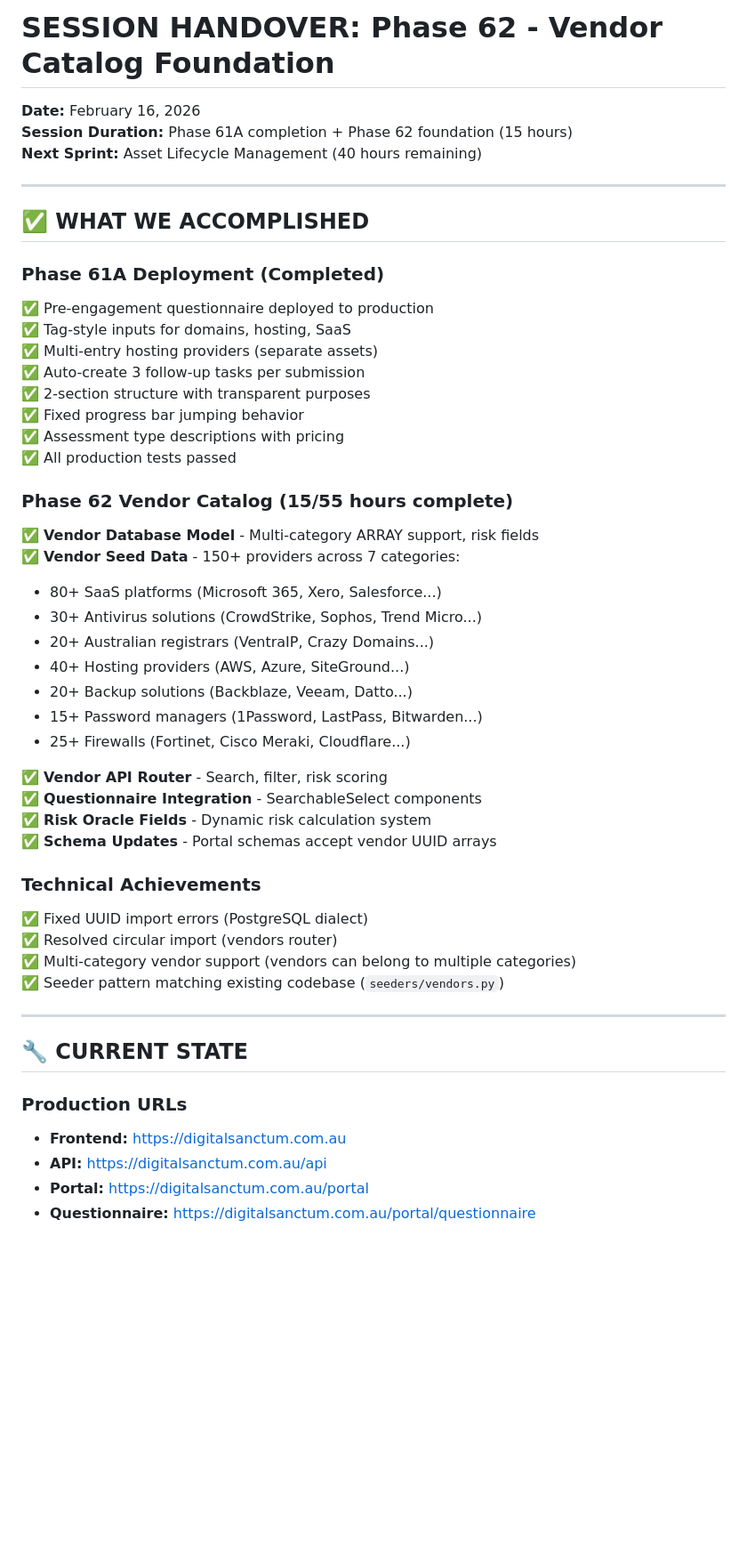
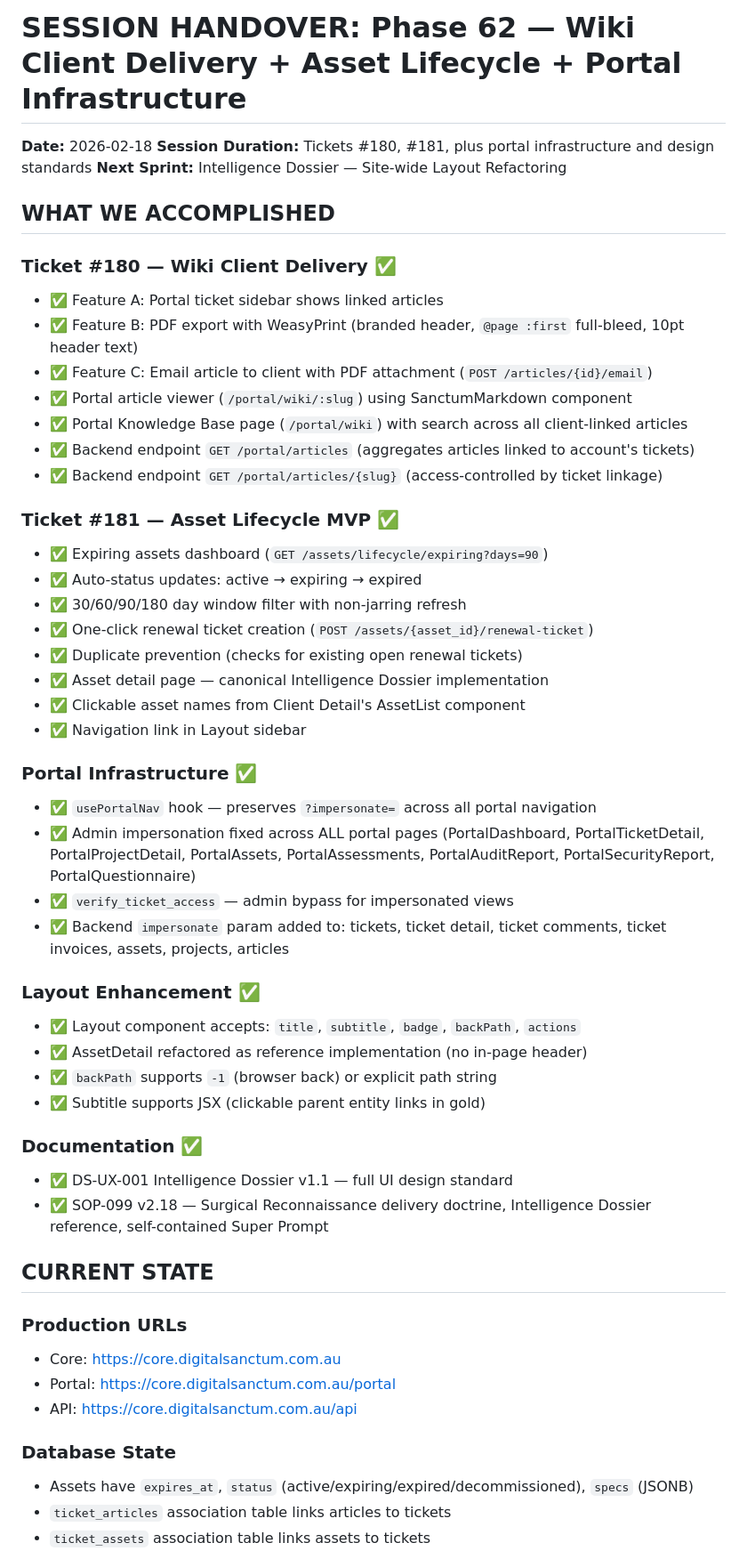
Before and after one commit to preginald/sanctum-monorepo, a Markdown page: session_handover.md, the part around one of its changes. Shown at 89% size. Rendered like a GitHub page; blank space fills up the shorter version.

Commit message:
Session handover: Phase 62 complete, ready for Intelligence Dossier site-wide refactoring

```diff
--- a/session_handover.md
+++ b/session_handover.md
@@ -1,52 +1,55 @@
-# SESSION HANDOVER: Phase 62 - Vendor Catalog Foundation
+# SESSION HANDOVER: Phase 62 — Wiki Client Delivery + Asset Lifecycle + Portal Infrastructure
 
-**Date:** February 16, 2026
-**Session Duration:** Phase 61A completion + Phase 62 foundation (15 hours)
-**Next Sprint:** Asset Lifecycle Management (40 hours remaining)
+**Date:** 2026-02-18
+**Session Duration:** Tickets #180, #181, plus portal infrastructure and design standards
+**Next Sprint:** Intelligence Dossier — Site-wide Layout Refactoring
 
----
+## WHAT WE ACCOMPLISHED
 
-## ✅ WHAT WE ACCOMPLISHED
+### Ticket #180 — Wiki Client Delivery ✅
+- ✅ Feature A: Portal ticket sidebar shows linked articles
+- ✅ Feature B: PDF export with WeasyPrint (branded header, `@page :first` full-bleed, 10pt header text)
+- ✅ Feature C: Email article to client with PDF attachment (`POST /articles/{id}/email`)
+- ✅ Portal article viewer (`/portal/wiki/:slug`) using SanctumMarkdown component
+- ✅ Portal Knowledge Base page (`/portal/wiki`) with search across all client-linked articles
+- ✅ Backend endpoint `GET /portal/articles` (aggregates articles linked to account's tickets)
+- ✅ Backend endpoint `GET /portal/articles/{slug}` (access-controlled by ticket linkage)
 
-### **Phase 61A Deployment (Completed)**
-✅ Pre-engagement questionnaire deployed to production
-✅ Tag-style inputs for domains, hosting, SaaS
-✅ Multi-entry hosting providers (separate assets)
-✅ Auto-create 3 follow-up tasks per submission
-✅ 2-section structure with transparent purposes
-✅ Fixed progress bar jumping behavior
-✅ Assessment type descriptions with pricing
-✅ All production tests passed
+### Ticket #181 — Asset Lifecycle MVP ✅
+- ✅ Expiring assets dashboard (`GET /assets/lifecycle/expiring?days=90`)
+- ✅ Auto-status updates: active → expiring → expired
+- ✅ 30/60/90/180 day window filter with non-jarring refresh
+- ✅ One-click renewal ticket creation (`POST /assets/{asset_id}/renewal-ticket`)
+- ✅ Duplicate prevention (checks for existing open renewal tickets)
+- ✅ Asset detail page — canonical Intelligence Dossier implementation
+- ✅ Clickable asset names from Client Detail's AssetList component
+- ✅ Navigation link in Layout sidebar
 
-### **Phase 62 Vendor Catalog (15/55 hours complete)**
-✅ **Vendor Database Model** - Multi-category ARRAY support, risk fields
-✅ **Vendor Seed Data** - 150+ providers across 7 categories:
-  - 80+ SaaS platforms (Microsoft 365, Xero, Salesforce...)
-  - 30+ Antivirus solutions (CrowdStrike, Sophos, Trend Micro...)
-  - 20+ Australian registrars (VentraIP, Crazy Domains...)
-  - 40+ Hosting providers (AWS, Azure, SiteGround...)
-  - 20+ Backup solutions (Backblaze, Veeam, Datto...)
-  - 15+ Password managers (1Password, LastPass, Bitwarden...)
-  - 25+ Firewalls (Fortinet, Cisco Meraki, Cloudflare...)
+### Portal Infrastructure ✅
+- ✅ `usePortalNav` hook — preserves `?impersonate=` across all portal navigation
+- ✅ Admin impersonation fixed across ALL portal pages (PortalDashboard, PortalTicketDetail, PortalProjectDetail, PortalAssets, PortalAssessments, PortalAuditReport, PortalSecurityReport, PortalQuestionnaire)
+- ✅ `verify_ticket_access` — admin bypass for impersonated views
+- ✅ Backend `impersonate` param added to: tickets, ticket detail, ticket comments, ticket invoices, assets, projects, articles
 
-✅ **Vendor API Router** - Search, filter, risk scoring
-✅ **Questionnaire Integration** - SearchableSelect components
-✅ **Risk Oracle Fields** - Dynamic risk calculation system
-✅ **Schema Updates** - Portal schemas accept vendor UUID arrays
+### Layout Enhancement ✅
+- ✅ Layout component accepts: `title`, `subtitle`, `badge`, `backPath`, `actions`
+- ✅ AssetDetail refactored as reference implementation (no in-page header)
+- ✅ `backPath` supports `-1` (browser back) or explicit path string
+- ✅ Subtitle supports JSX (clickable parent entity links in gold)
 
-### **Technical Achievements**
-✅ Fixed UUID import errors (PostgreSQL dialect)
-✅ Resolved circular import (vendors router)
-✅ Multi-category vendor support (vendors can belong to multiple categories)
-✅ Seeder pattern matching existing codebase (`seeders/vendors.py`)
+### Documentation ✅
+- ✅ DS-UX-001 Intelligence Dossier v1.1 — full UI design standard
+- ✅ SOP-099 v2.18 — Surgical Reconnaissance delivery doctrine, Intelligence Dossier reference, self-contained Super Prompt
 
----
+## CURRENT STATE
 
-## 🔧 CURRENT STATE
+### Production URLs
+- Core: https://core.digitalsanctum.com.au
+- Portal: https://core.digitalsanctum.com.au/portal
+- API: https://core.digitalsanctum.com.au/api
 
-### **Production URLs**
-- **Frontend:** https://digitalsanctum.com.au
-- **API:** https://digitalsanctum.com.au/api
-- **Portal:** https://digitalsanctum.com.au/portal
-- **Questionnaire:** https://digitalsanctum.com.au/portal/questionnaire
+### Database State
+- Assets have `expires_at`, `status` (active/expiring/expired/decommissioned), `specs` (JSONB)
+- `ticket_articles` association table links articles to tickets
+- `ticket_assets` association table links assets to tickets
 
```
Also changed, not shown: other parts of session_handover.md (+85 -237 lines).
